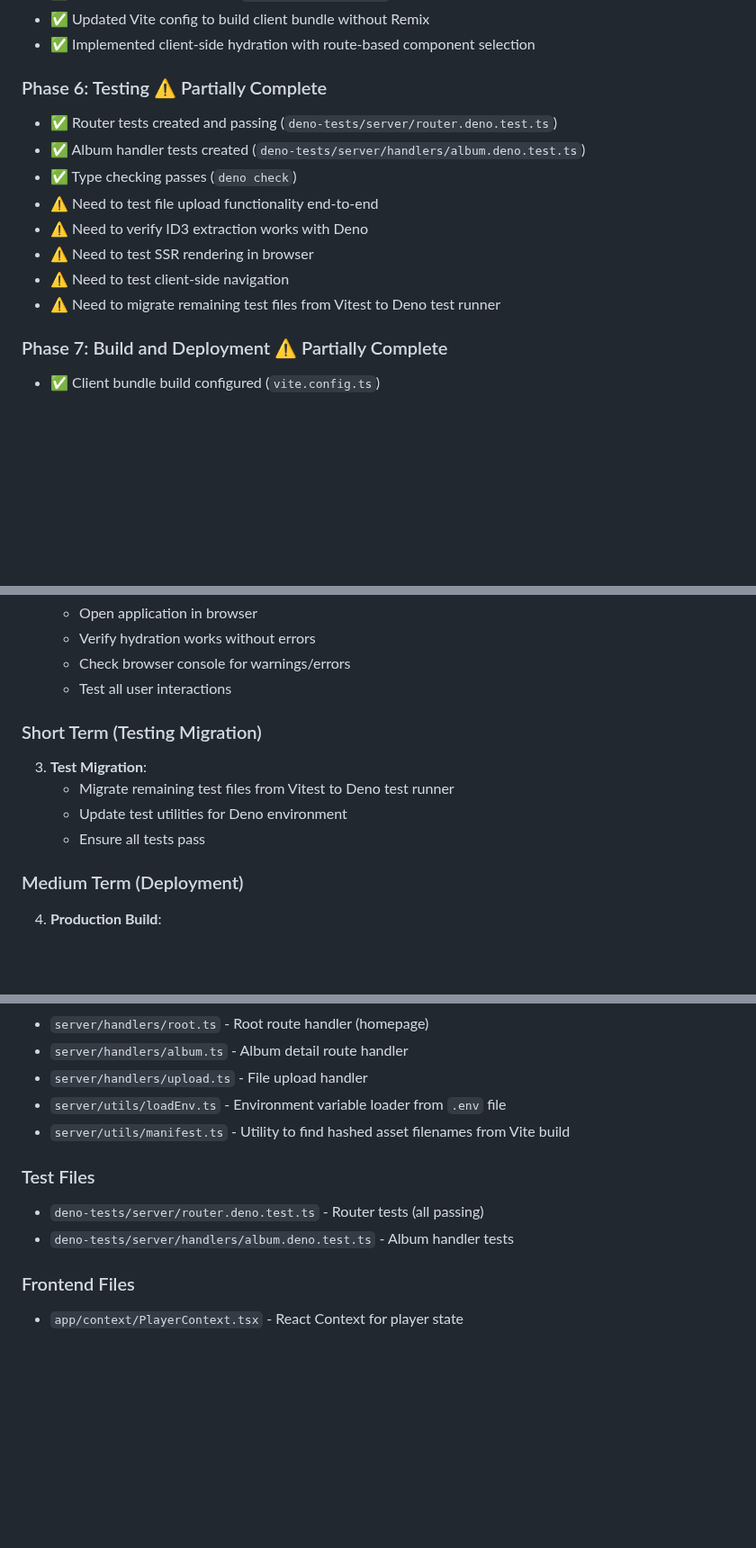
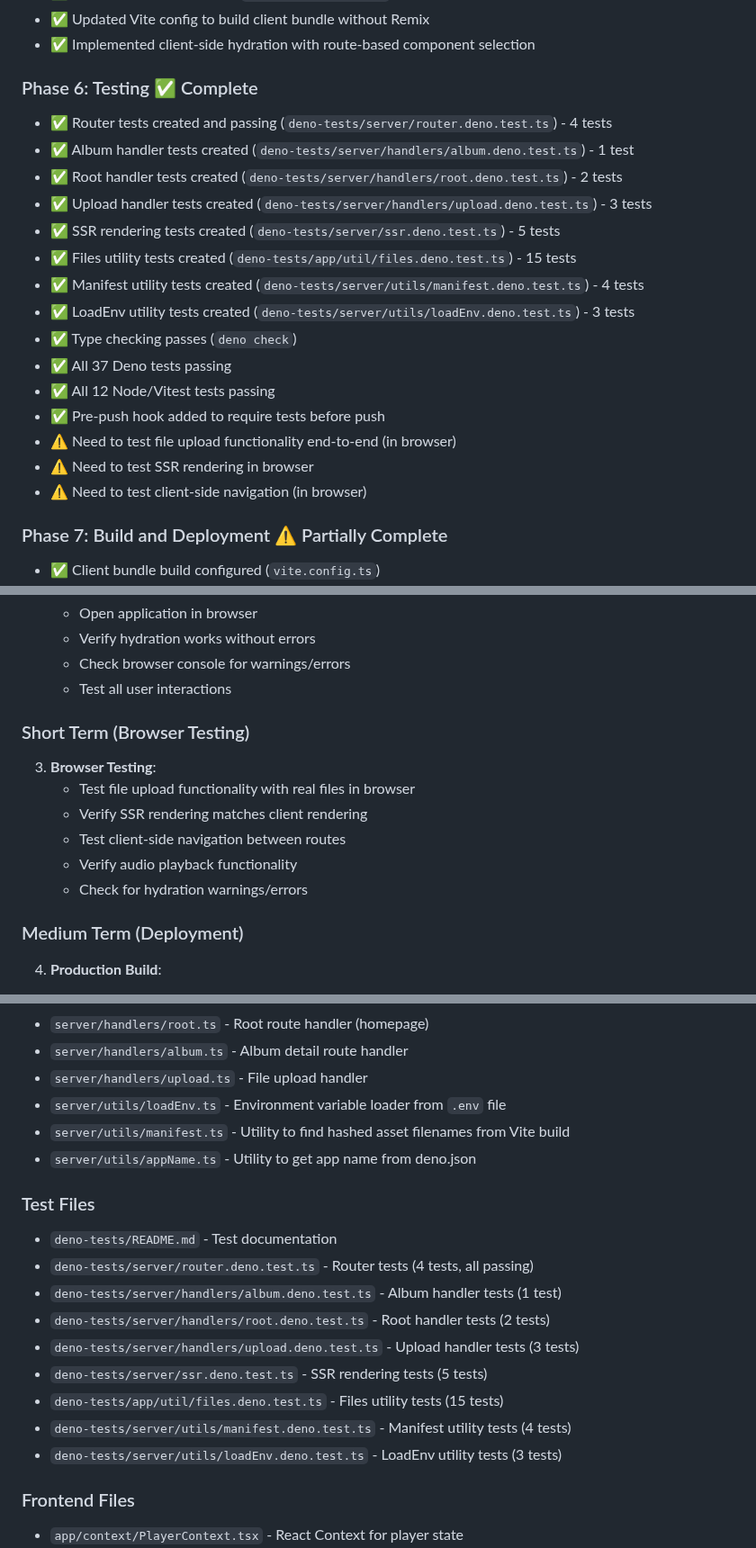
Before and after one commit to danwoods/remix-audio, a Markdown page: MIGRATION_STATUS.md, 3 parts joined by grey strips. Shown at 90% size. Drawn GitHub-style; blank space fills up the shorter version.

Commit message:
Update migration documentation to reflect completed test suite
- Mark Phase 6 (Testing) as complete
- Update Phase 4 (Utilities) to show tests complete
- Document all 37 Deno tests and 12 Node tests passing
- Add pre-push hook to completed items
- Update progress to ~90% complete
- Add comprehensive test file list to status doc

```diff
--- a/MIGRATION_STATUS.md
+++ b/MIGRATION_STATUS.md
@@ -58,16 +58,23 @@
 - ✅ Updated Vite config to build client bundle without Remix
 - ✅ Implemented client-side hydration with route-based component selection
 
-### Phase 6: Testing ⚠️ Partially Complete
+### Phase 6: Testing ✅ Complete
 
-- ✅ Router tests created and passing (`deno-tests/server/router.deno.test.ts`)
-- ✅ Album handler tests created (`deno-tests/server/handlers/album.deno.test.ts`)
+- ✅ Router tests created and passing (`deno-tests/server/router.deno.test.ts`) - 4 tests
+- ✅ Album handler tests created (`deno-tests/server/handlers/album.deno.test.ts`) - 1 test
+- ✅ Root handler tests created (`deno-tests/server/handlers/root.deno.test.ts`) - 2 tests
+- ✅ Upload handler tests created (`deno-tests/server/handlers/upload.deno.test.ts`) - 3 tests
+- ✅ SSR rendering tests created (`deno-tests/server/ssr.deno.test.ts`) - 5 tests
+- ✅ Files utility tests created (`deno-tests/app/util/files.deno.test.ts`) - 15 tests
+- ✅ Manifest utility tests created (`deno-tests/server/utils/manifest.deno.test.ts`) - 4 tests
+- ✅ LoadEnv utility tests created (`deno-tests/server/utils/loadEnv.deno.test.ts`) - 3 tests
 - ✅ Type checking passes (`deno check`)
-- ⚠️ Need to test file upload functionality end-to-end
-- ⚠️ Need to verify ID3 extraction works with Deno
+- ✅ All 37 Deno tests passing
+- ✅ All 12 Node/Vitest tests passing
+- ✅ Pre-push hook added to require tests before push
+- ⚠️ Need to test file upload functionality end-to-end (in browser)
 - ⚠️ Need to test SSR rendering in browser
-- ⚠️ Need to test client-side navigation
-- ⚠️ Need to migrate remaining test files from Vitest to Deno test runner
+- ⚠️ Need to test client-side navigation (in browser)
 
 ### Phase 7: Build and Deployment ⚠️ Partially Complete
 
@@ -121,12 +129,14 @@
    - Check browser console for warnings/errors
    - Test all user interactions
 
-### Short Term (Testing Migration)
+### Short Term (Browser Testing)
 
-3. **Test Migration**:
-   - Migrate remaining test files from Vitest to Deno test runner
-   - Update test utilities for Deno environment
-   - Ensure all tests pass
+3. **Browser Testing**:
+   - Test file upload functionality with real files in browser
+   - Verify SSR rendering matches client rendering
+   - Test client-side navigation between routes
+   - Verify audio playback functionality
+   - Check for hydration warnings/errors
 
 ### Medium Term (Deployment)
 
@@ -154,11 +164,19 @@
 - `server/handlers/upload.ts` - File upload handler
 - `server/utils/loadEnv.ts` - Environment variable loader from `.env` file
 - `server/utils/manifest.ts` - Utility to find hashed asset filenames from Vite build
+- `server/utils/appName.ts` - Utility to get app name from deno.json
 
 ### Test Files
 
-- `deno-tests/server/router.deno.test.ts` - Router tests (all passing)
-- `deno-tests/server/handlers/album.deno.test.ts` - Album handler tests
+- `deno-tests/README.md` - Test documentation
+- `deno-tests/server/router.deno.test.ts` - Router tests (4 tests, all passing)
+- `deno-tests/server/handlers/album.deno.test.ts` - Album handler tests (1 test)
+- `deno-tests/server/handlers/root.deno.test.ts` - Root handler tests (2 tests)
+- `deno-tests/server/handlers/upload.deno.test.ts` - Upload handler tests (3 tests)
+- `deno-tests/server/ssr.deno.test.ts` - SSR rendering tests (5 tests)
+- `deno-tests/app/util/files.deno.test.ts` - Files utility tests (15 tests)
+- `deno-tests/server/utils/manifest.deno.test.ts` - Manifest utility tests (4 tests)
+- `deno-tests/server/utils/loadEnv.deno.test.ts` - LoadEnv utility tests (3 tests)
 
 ### Frontend Files
 
```
Also changed, not shown: other parts of MIGRATION_STATUS.md (+4 -3 lines), MIGRATION_PLAN.md (+8 -6 lines).
